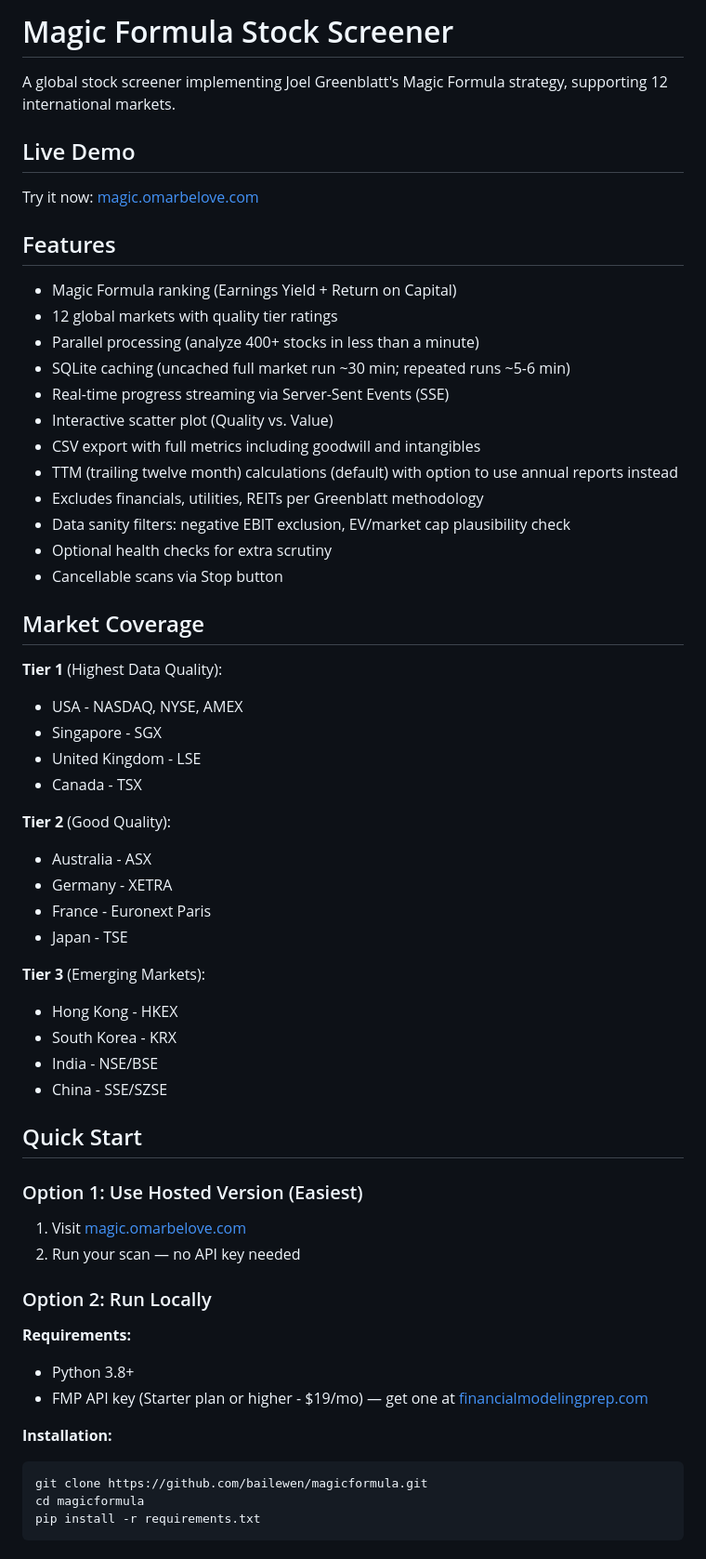
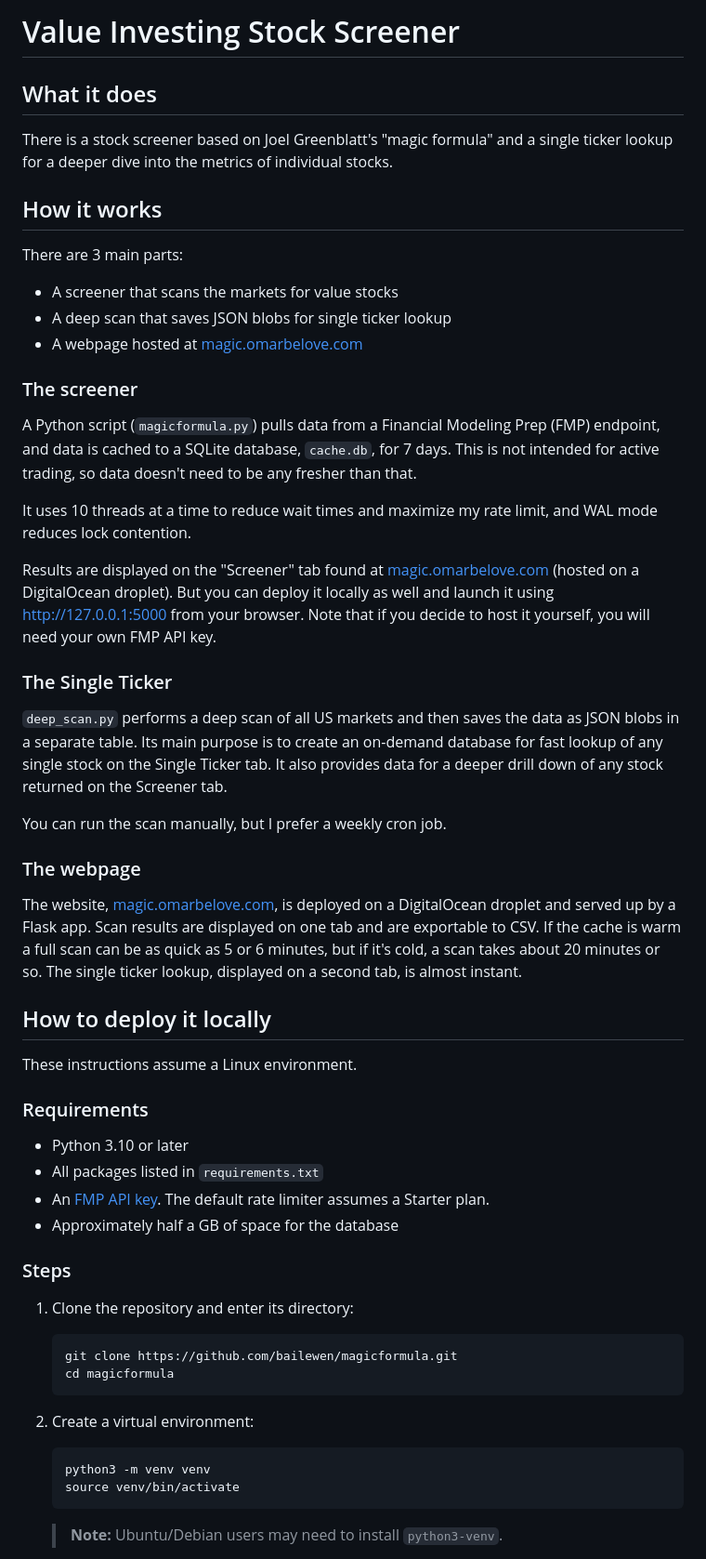
Before and after one commit to bailewen/magicformula, a Markdown page: README.md, the part around one of its changes. Shown at 93% size. Rendered like a GitHub page.

Commit message:
Rename Magic Formula to Value Investing Stock Screener
Completely new readme covering what the app is, how it works, and how to deploy it locally

````diff
--- a/README.md
+++ b/README.md
@@ -1,59 +1,61 @@
-# Magic Formula Stock Screener
+# Value Investing Stock Screener
 
-A global stock screener implementing Joel Greenblatt's Magic Formula strategy, supporting 12 international markets.
+## What it does
 
-## Live Demo
-Try it now: [magic.omarbelove.com](https://magic.omarbelove.com)
+There is a stock screener based on Joel Greenblatt's "magic formula" and a single ticker lookup for a deeper dive into the metrics of individual stocks.
 
+## How it works
 
-## Features
-- Magic Formula ranking (Earnings Yield + Return on Capital)
-- 12 global markets with quality tier ratings
-- Parallel processing (analyze 400+ stocks in less than a minute)
-- SQLite caching (uncached full market run ~30 min; repeated runs ~5-6 min)
-- Real-time progress streaming via Server-Sent Events (SSE)
-- Interactive scatter plot (Quality vs. Value)
-- CSV export with full metrics including goodwill and intangibles
-- TTM (trailing twelve month) calculations (default) with option to use annual reports instead
-- Excludes financials, utilities, REITs per Greenblatt methodology
-- Data sanity filters: negative EBIT exclusion, EV/market cap plausibility check
-- Optional health checks for extra scrutiny
-- Cancellable scans via Stop button
+There are 3 main parts:
 
-## Market Coverage
+- A screener that scans the markets for value stocks
+- A deep scan that saves JSON blobs for single ticker lookup
+- A webpage hosted at [magic.omarbelove.com](https://magic.omarbelove.com)
 
-**Tier 1** (Highest Data Quality):
-- USA - NASDAQ, NYSE, AMEX
-- Singapore - SGX
-- United Kingdom - LSE
-- Canada - TSX
+### The screener
 
-**Tier 2** (Good Quality):
-- Australia - ASX
-- Germany - XETRA
-- France - Euronext Paris
-- Japan - TSE
+A Python script (`magicformula.py`) pulls data from a Financial Modeling Prep (FMP) endpoint, and data is cached to a SQLite database, `cache.db`, for 7 days. This is not intended for active trading, so data doesn't need to be any fresher than that.
 
-**Tier 3** (Emerging Markets):
-- Hong Kong - HKEX
-- South Korea - KRX
-- India - NSE/BSE
-- China - SSE/SZSE
+It uses 10 threads at a time to reduce wait times and maximize my rate limit, and WAL mode reduces lock contention.
 
-## Quick Start
+Results are displayed on the "Screener" tab found at [magic.omarbelove.com](https://magic.omarbelove.com) (hosted on a DigitalOcean droplet). But you can deploy it locally as well and launch it using <http://127.0.0.1:5000> from your browser. Note that if you decide to host it yourself, you will need your own FMP API key.
 
-### Option 1: Use Hosted Version (Easiest)
-1. Visit [magic.omarbelove.com](https://magic.omarbelove.com)
-2. Run your scan — no API key needed
+### The Single Ticker
 
-### Option 2: Run Locally
+`deep_scan.py` performs a deep scan of all US markets and then saves the data as JSON blobs in a separate table. Its main purpose is to create an on-demand database for fast lookup of any single stock on the Single Ticker tab. It also provides data for a deeper drill down of any stock returned on the Screener tab.
 
-**Requirements:**
-- Python 3.8+
-- FMP API key (Starter plan or higher - $19/mo) — get one at [financialmodelingprep.com](https://financialmodelingprep.com/developer/docs/pricing)
+You can run the scan manually, but I prefer a weekly cron job.
 
-**Installation:**
-```bash
-git clone https://github.com/bailewen/magicformula.git
-cd magicformula
-pip install -r requirements.txt
+### The webpage
+
+The website, [magic.omarbelove.com](https://magic.omarbelove.com), is deployed on a DigitalOcean droplet and served up by a Flask app. Scan results are displayed on one tab and are exportable to CSV. If the cache is warm a full scan can be as quick as 5 or 6 minutes, but if it's cold, a scan takes about 20 minutes or so. The single ticker lookup, displayed on a second tab, is almost instant.
+
+## How to deploy it locally
+
+These instructions assume a Linux environment.
+
+### Requirements
+
+- Python 3.10 or later
+- All packages listed in `requirements.txt`
+- An [FMP API key](https://financialmodelingprep.com/developer/docs/pricing). The default rate limiter assumes a Starter plan.
+- Approximately half a GB of space for the database
+
+### Steps
+
+1. Clone the repository and enter its directory:
+
+   ```bash
+   git clone https://github.com/bailewen/magicformula.git
+   cd magicformula
+   ```
+
+2. Create a virtual environment:
+
+   ```bash
+   python3 -m venv venv
+   source venv/bin/activate
+   ```
+
+   > **Note:** Ubuntu/Debian users may need to install `python3-venv`.
+
````
Also changed, not shown: other parts of README.md (+33 -153 lines).
